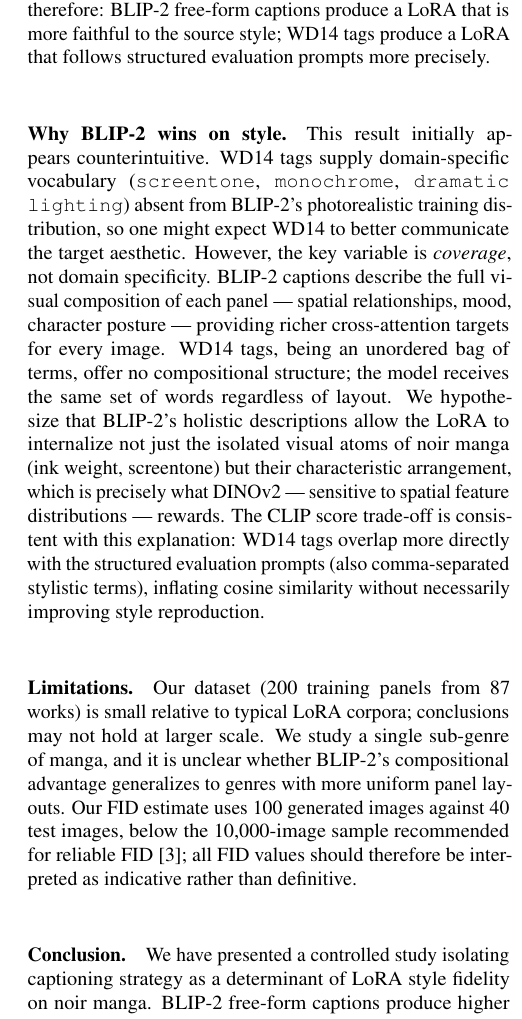
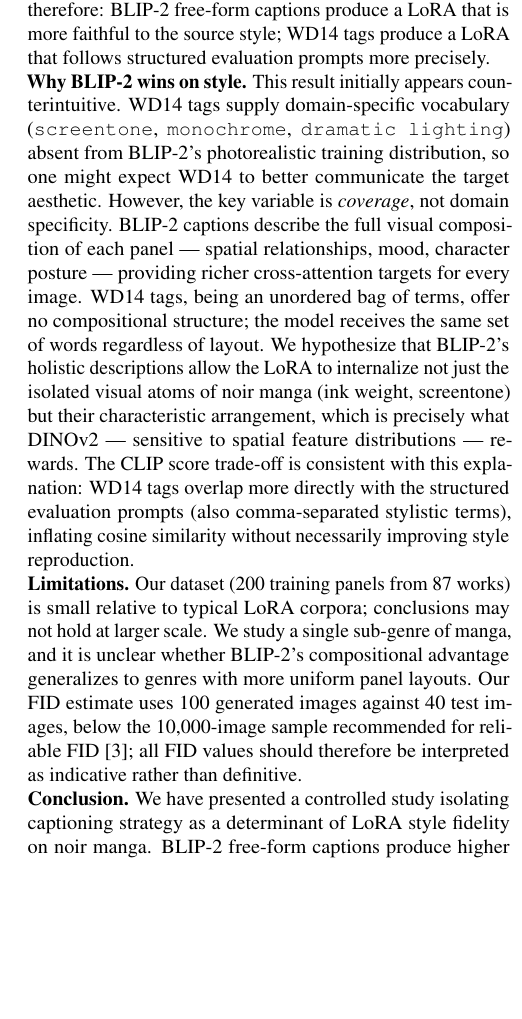
Before and after one commit to ColdVI/manga-diffusion, a LaTeX paper (paper/main.tex): part of one column of page 4 of 4, cut so that both start at the same text, the shorter picture padded with empty space. Compiled offline with pdfLaTeX.

Commit message:
Fix vertical spacing: raggedbottom, tight titlesec, replace paragraph with inline bold

```diff
--- a/paper/main.tex
+++ b/paper/main.tex
@@ -15,13 +15,16 @@
 \usepackage{microtype}
 \usepackage[breaklinks=true,colorlinks=true,linkcolor=black,citecolor=black,urlcolor=blue]{hyperref}
 
-% Title formatting
+% Title formatting — tight spacing for two-column workshop format
 \usepackage{titlesec}
 \titleformat{\section}{\normalfont\large\bfseries}{\thesection}{1em}{}
 \titleformat{\subsection}{\normalfont\normalsize\bfseries}{\thesubsection}{1em}{}
+\titlespacing{\section}{0pt}{6pt}{3pt}
+\titlespacing{\subsection}{0pt}{4pt}{2pt}
 
 \setlength{\parindent}{1em}
 \setlength{\parskip}{0pt}
+\raggedbottom
 
 \begin{document}
 
@@ -216,12 +219,12 @@ WD14 tags, being an unordered bag of terms, offer no compositional structure; th
 We hypothesize that BLIP-2's holistic descriptions allow the LoRA to internalize not just the isolated visual atoms of noir manga (ink weight, screentone) but their characteristic arrangement, which is precisely what DINOv2 — sensitive to spatial feature distributions — rewards.
 The CLIP score trade-off is consistent with this explanation: WD14 tags overlap more directly with the structured evaluation prompts (also comma-separated stylistic terms), inflating cosine similarity without necessarily improving style reproduction.
 
-\paragraph{Limitations.}
+\noindent\textbf{Limitations.}
 Our dataset (200 training panels from 87 works) is small relative to typical LoRA corpora; conclusions may not hold at larger scale.
 We study a single sub-genre of manga, and it is unclear whether BLIP-2's compositional advantage generalizes to genres with more uniform panel layouts.
 Our FID estimate uses 100 generated images against 40 test images, below the 10,000-image sample recommended for reliable FID~\cite{heusel2017fid}; all FID values should therefore be interpreted as indicative rather than definitive.
 
-\paragraph{Conclusion.}
+\noindent\textbf{Conclusion.}
 We have presented a controlled study isolating captioning strategy as a determinant of LoRA style fidelity on noir manga.
 BLIP-2 free-form captions produce higher style fidelity (FID, DINOv2) while WD14 tags yield better text-prompt alignment (CLIP), and practitioners should select the captioning strategy based on whether style reproduction or prompt responsiveness is the primary objective.
 We release all curation code, caption files, training configs, and evaluation scripts to support reproducibility and future comparisons.
```
Also changed, not shown: paper/main.tex (4 more changed lines).
